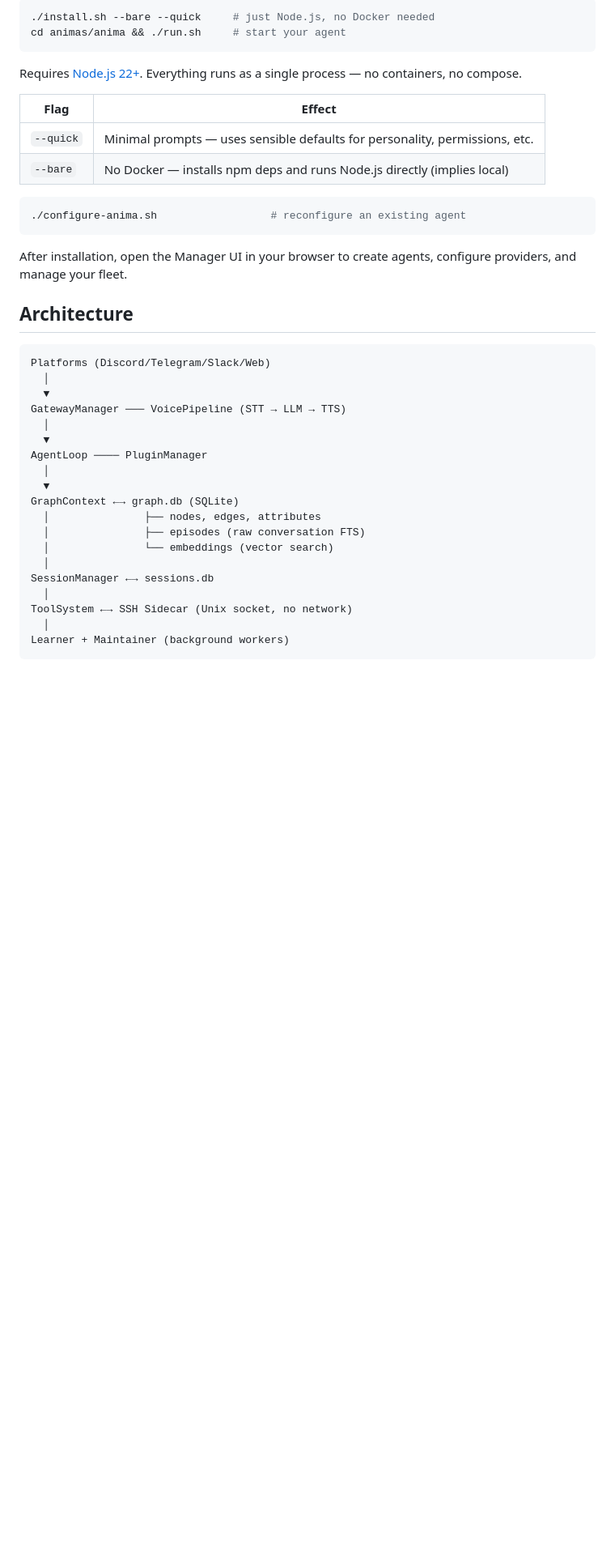
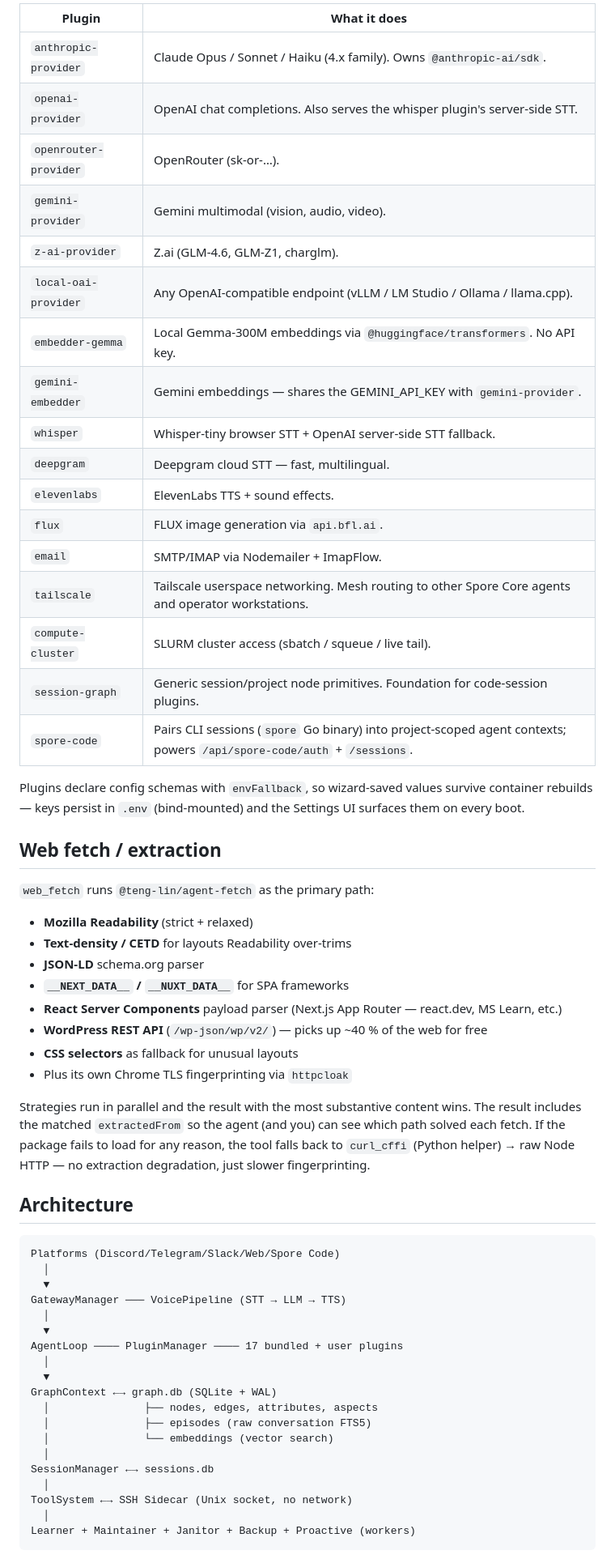
Before and after one commit to Vibe-Coalition/spore-core, a Markdown page: README.md, the part around one of its changes. Shown at 81% size. Drawn GitHub-style; blank space fills up the shorter version.

````diff
--- a/README.md
+++ b/README.md
@@ -39,43 +59,62 @@ Requires [Docker](https://docs.docker.com/get-docker/) (Docker Desktop on macOS/
 
-```bash
-./install.sh --bare --quick     # just Node.js, no Docker needed
-cd animas/anima && ./run.sh     # start your agent
-```
+| Plugin | What it does |
+|---|---|
+| `anthropic-provider` | Claude Opus / Sonnet / Haiku (4.x family). Owns `@anthropic-ai/sdk`. |
+| `openai-provider` | OpenAI chat completions. Also serves the whisper plugin's server-side STT. |
+| `openrouter-provider` | OpenRouter (sk-or-…). |
+| `gemini-provider` | Gemini multimodal (vision, audio, video). |
+| `z-ai-provider` | Z.ai (GLM-4.6, GLM-Z1, charglm). |
+| `local-oai-provider` | Any OpenAI-compatible endpoint (vLLM / LM Studio / Ollama / llama.cpp). |
+| `embedder-gemma` | Local Gemma-300M embeddings via `@huggingface/transformers`. No API key. |
+| `gemini-embedder` | Gemini embeddings — shares the GEMINI_API_KEY with `gemini-provider`. |
+| `whisper` | Whisper-tiny browser STT + OpenAI server-side STT fallback. |
+| `deepgram` | Deepgram cloud STT — fast, multilingual. |
+| `elevenlabs` | ElevenLabs TTS + sound effects. |
+| `flux` | FLUX image generation via `api.bfl.ai`. |
+| `email` | SMTP/IMAP via Nodemailer + ImapFlow. |
+| `tailscale` | Tailscale userspace networking. Mesh routing to other Spore Core agents and operator workstations. |
+| `compute-cluster` | SLURM cluster access (sbatch / squeue / live tail). |
+| `session-graph` | Generic session/project node primitives. Foundation for code-session plugins. |
+| `spore-code` | Pairs CLI sessions (`spore` Go binary) into project-scoped agent contexts; powers `/api/spore-code/auth` + `/sessions`. |
 
-Requires [Node.js 22+](https://nodejs.org/). Everything runs as a single process — no containers, no compose.
+Plugins declare config schemas with `envFallback`, so wizard-saved values survive container rebuilds — keys persist in `.env` (bind-mounted) and the Settings UI surfaces them on every boot.
 
-| Flag | Effect |
-|------|--------|
-| `--quick` | Minimal prompts — uses sensible defaults for personality, permissions, etc. |
-| `--bare` | No Docker — installs npm deps and runs Node.js directly (implies local) |
+## Web fetch / extraction
 
-```bash
-./configure-anima.sh                  # reconfigure an existing agent
-```
+`web_fetch` runs `@teng-lin/agent-fetch` as the primary path:
 
-After installation, open the Manager UI in your browser to create agents, configure providers, and manage your fleet.
+- **Mozilla Readability** (strict + relaxed)
+- **Text-density / CETD** for layouts Readability over-trims
+- **JSON-LD** schema.org parser
+- **`__NEXT_DATA__` / `__NUXT_DATA__`** for SPA frameworks
+- **React Server Components** payload parser (Next.js App Router — react.dev, MS Learn, etc.)
+- **WordPress REST API** (`/wp-json/wp/v2/`) — picks up ~40 % of the web for free
+- **CSS selectors** as fallback for unusual layouts
+- Plus its own Chrome TLS fingerprinting via `httpcloak`
+
+Strategies run in parallel and the result with the most substantive content wins. The result includes the matched `extractedFrom` so the agent (and you) can see which path solved each fetch. If the package fails to load for any reason, the tool falls back to `curl_cffi` (Python helper) → raw Node HTTP — no extraction degradation, just slower fingerprinting.
 
 ## Architecture
 
 ```
-Platforms (Discord/Telegram/Slack/Web)
+Platforms (Discord/Telegram/Slack/Web/Spore Code)
   │
   ▼
 GatewayManager ─── VoicePipeline (STT → LLM → TTS)
   │
   ▼
-AgentLoop ──── PluginManager
+AgentLoop ──── PluginManager ──── 17 bundled + user plugins
   │
   ▼
-GraphContext ←→ graph.db (SQLite)
-  │               ├── nodes, edges, attributes
-  │               ├── episodes (raw conversation FTS)
+GraphContext ←→ graph.db (SQLite + WAL)
+  │               ├── nodes, edges, attributes, aspects
+  │               ├── episodes (raw conversation FTS5)
   │               └── embeddings (vector search)
   │
 SessionManager ←→ sessions.db
   │
 ToolSystem ←→ SSH Sidecar (Unix socket, no network)
   │
-Learner + Maintainer (background workers)
+Learner + Maintainer + Janitor + Backup + Proactive (workers)
 ```
 
````
Also changed, not shown: other parts of README.md (+64 -48 lines).
